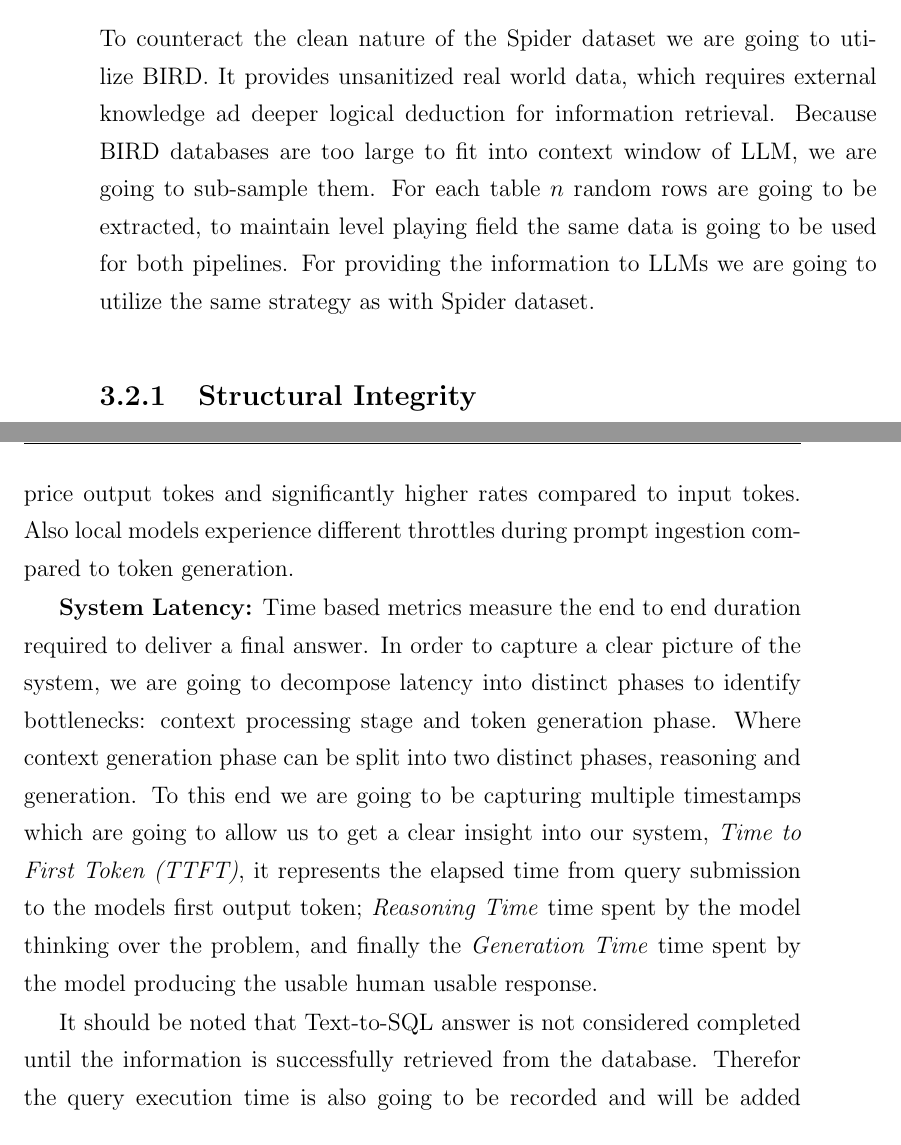
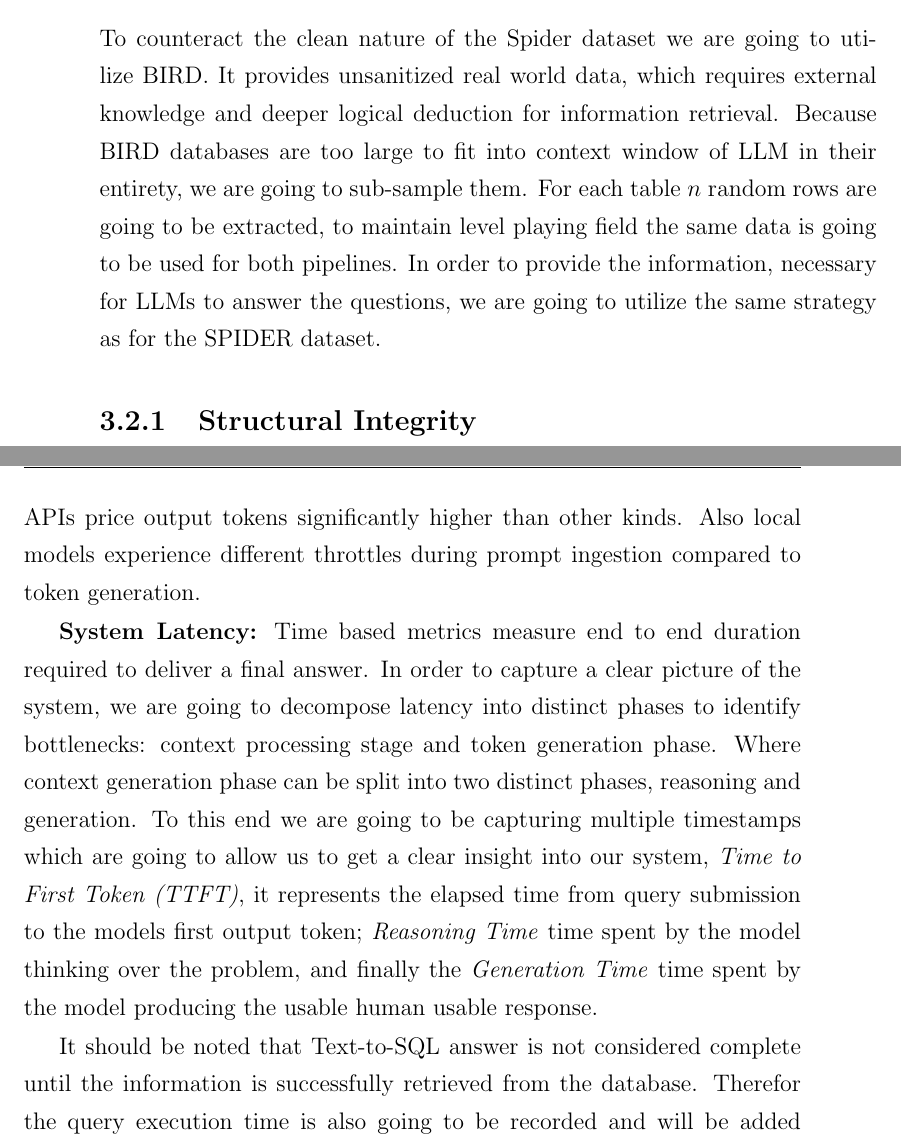
Before and after one commit to UndefinedLuka/master-thesis, a LaTeX thesis (thesis/thesis_template.tex, which reads thesis/chapters/ch-03.tex): two parts of pages 39 and 44 of 63, joined at a grey line, cut so that both start at the same text. Compiled offline with pdfLaTeX.

Commit message:
Fixes to the third chapter

```diff
--- a/thesis/chapters/ch-03.tex
+++ b/thesis/chapters/ch-03.tex
@@ -47,11 +48,12 @@ correct, and columns names are descriptive. This is not something we can expect
 \subsubsection{BIRD}
 
 To counteract the clean nature of the Spider dataset we are going to utilize BIRD. It provides unsanitized
-real world data, which requires external knowledge ad deeper logical deduction for information retrieval.
-Because BIRD databases are too large to fit into context window of LLM, we are going to sub-sample them. For
+real world data, which requires external knowledge and deeper logical deduction for information retrieval.
+Because BIRD databases are too large to fit into context window of LLM in their entirety, we are going to
+sub-sample them. For
 each table $n$ random rows are going to be extracted, to maintain level playing field the same data is going
-to be used for both pipelines. For providing the information to LLMs we are going to utilize the same
-strategy as with Spider dataset.
+to be used for both pipelines. In order to provide the information, necessary for LLMs to answer the
+questions, we are going to utilize the same strategy as for the SPIDER dataset.
 
 \subsection{Structural Integrity}
 While deeply nested relational data would provide closer simulation of complex real world data, constructing
@@ -181,11 +184,11 @@ when designing our decision framework.
 Resource consumption directly translates to financial cost and user experience. We will be monitoring both
 computational latency and token utilization.
 
-\textbf{Token Consumption:} Token tracking is strictly split into input and output tokens. This separation is
-critical because commercial LLM APIs price output tokes and significantly higher rates compared to input
-tokes. Also local models experience different throttles during prompt ingestion compared to token generation.
+\textbf{Token Consumption:} Token tracking is strictly split into input, output, and thinking tokens. This separation is
+critical because commercial LLM APIs price output tokens significantly higher than other kinds. Also local
+models experience different throttles during prompt ingestion compared to token generation.
 
-\textbf{System Latency:} Time based metrics measure the end to end duration required to deliver a final
+\textbf{System Latency:} Time based metrics measure end to end duration required to deliver a final
 answer. In order to capture a clear picture of the system, we are going to decompose latency into distinct
 phases to identify bottlenecks: context processing stage and token generation phase. Where context generation
 phase can be split into two distinct phases, reasoning and generation. To this end we are going to be
@@ -195,7 +198,7 @@ time from query submission to the models first output token; \emph{Reasoning Tim
 thinking over the problem, and finally the \emph{Generation Time} time spent by the model producing the
 usable human usable response.
 
-It should be noted that Text-to-SQL answer is not considered completed until the information is successfully
+It should be noted that Text-to-SQL answer is not considered complete until the information is successfully
 retrieved from the database. Therefor the query execution time is also going to be recorded and will be added
 to the Total Generation Time for Text-to-SQL paradigm. This captures the total latency and penalizes the models
 that generate unoptimized, and computationally expensive queries.
```
Also changed, not shown: thesis/bibliography.bib (+7 -0 lines), thesis/thesis_template.pdf, thesis/chapters/ch-03.tex (14 more changed lines), 1 other file.
